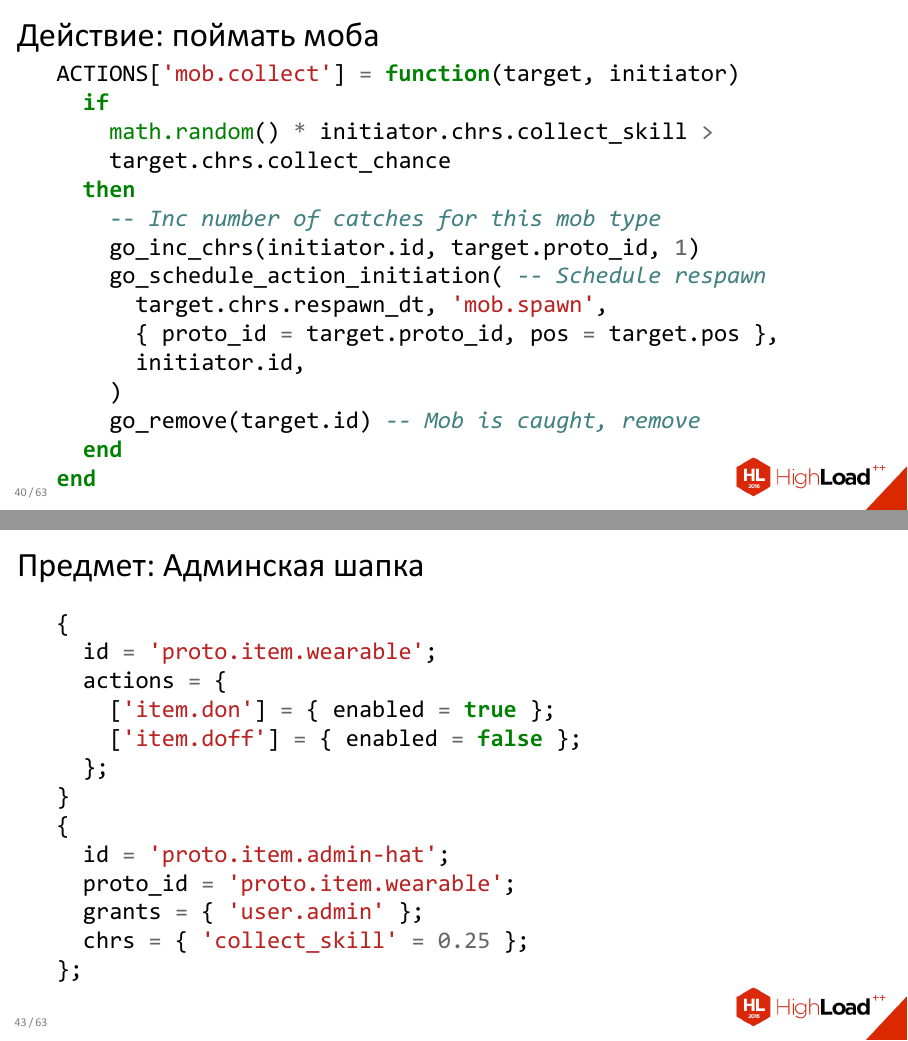
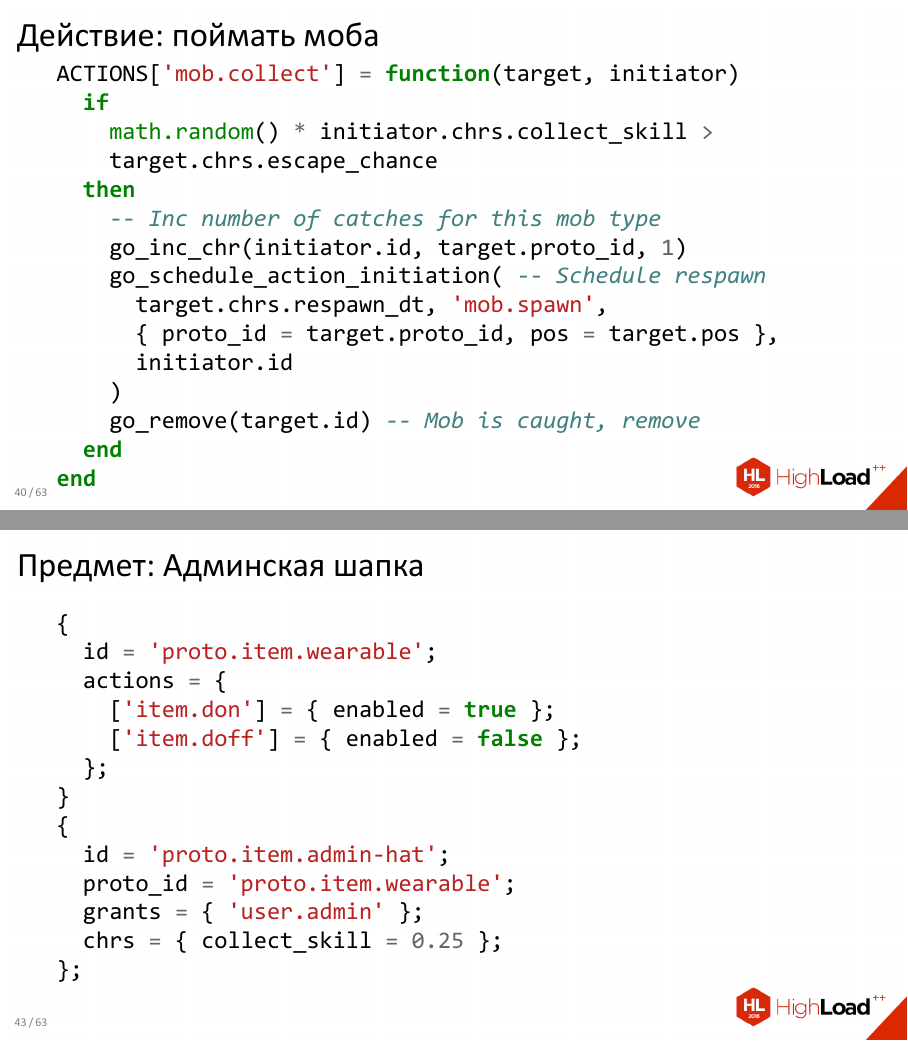
Before and after one commit to agladysh/talks, LaTeX slides (highload2016_ag/highload2016_ag.tex): pages 40 and 43 of 63, joined at a grey line. The pictures show the PDF file highload2016_ag/highload2016_ag.pdf that the author committed with the source.

Commit message:
hl16: typo fixes, rc2

```diff
--- a/highload2016_ag/highload2016_ag.tex
+++ b/highload2016_ag/highload2016_ag.tex
@@ -627,18 +627,18 @@ grep nameserver /etc/resolv.conf \
 \begin{minted}{lua}
 {
   id = 'proto.mob.collectable';
-  chrs = { 'respawn_dt' = 10 * 60 };
+  chrs = { respawn_dt = 10 * 60 };
   actions = { 'mob.collect' };
 };
 {
   id = 'proto.mob.toad.green';
   proto_id = 'proto.mob.collectable';
+  chrs = { escape_chance = 0.25 };
 };
 {
   id = 'fa2eb7bca46c11e6be447831c1cebc82';
   proto_id = 'proto.mob.toad.green';
   geo = { lat = 55.7558, lon = 37.6173 };
-  chrs = { collect_chance = 0.5 };
 };
 \end{minted}
 \end{frame}
@@ -650,14 +650,14 @@ grep nameserver /etc/resolv.conf \
 ACTIONS['mob.collect'] = function(target, initiator)
   if
     math.random() * initiator.chrs.collect_skill >
-    target.chrs.collect_chance
+    target.chrs.escape_chance
   then
     -- Inc number of catches for this mob type
-    go_inc_chrs(initiator.id, target.proto_id, 1)
+    go_inc_chr(initiator.id, target.proto_id, 1)
     go_schedule_action_initiation( -- Schedule respawn
       target.chrs.respawn_dt, 'mob.spawn',
       { proto_id = target.proto_id, pos = target.pos },
-      initiator.id,
+      initiator.id
     )
     go_remove(target.id) -- Mob is caught, remove
   end
```
Also changed, not shown: highload2016_ag/highload2016_ag.pdf, highload2016_ag/highload2016_ag.tex (2 more changed lines).
